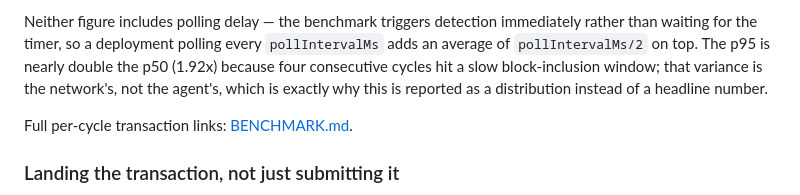
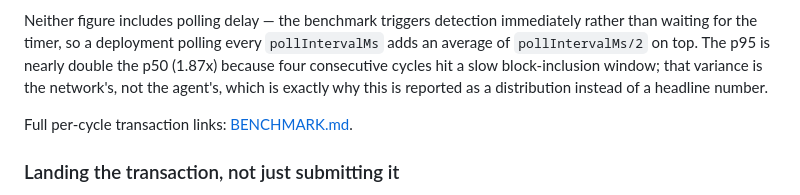
Before and after one commit to edycutjong/revoker, a Markdown page: README.md, the part around the change. Rendered like a GitHub page.

Commit message:
docs: correct p95/p50 ratio, 1.92x -> 1.87x
25.17 / 13.47 = 1.87, not 1.92. Both figures are published two paragraphs above
the claim, so the number contradicted its own table — in the section that argues
a distribution should be reported instead of a flattering headline. Found while
reconciling the BUIDL submission text against the build docs.

(cherry picked from commit d04bf24af11d8e120e1a129b93c8c5007b5c479c)

```diff
--- a/README.md
+++ b/README.md
@@ -761,7 +761,7 @@ in **16.2s** at **52,213 gas**.
 Neither figure includes polling delay — the benchmark triggers detection
 immediately rather than waiting for the timer, so a deployment polling every
 `pollIntervalMs` adds an average of `pollIntervalMs/2` on top. The p95 is nearly
-double the p50 (1.92x) because four consecutive cycles hit a slow block-inclusion
+double the p50 (1.87x) because four consecutive cycles hit a slow block-inclusion
 window; that variance is the network's, not the agent's, which is exactly why
 this is reported as a distribution instead of a headline number.
 
```
